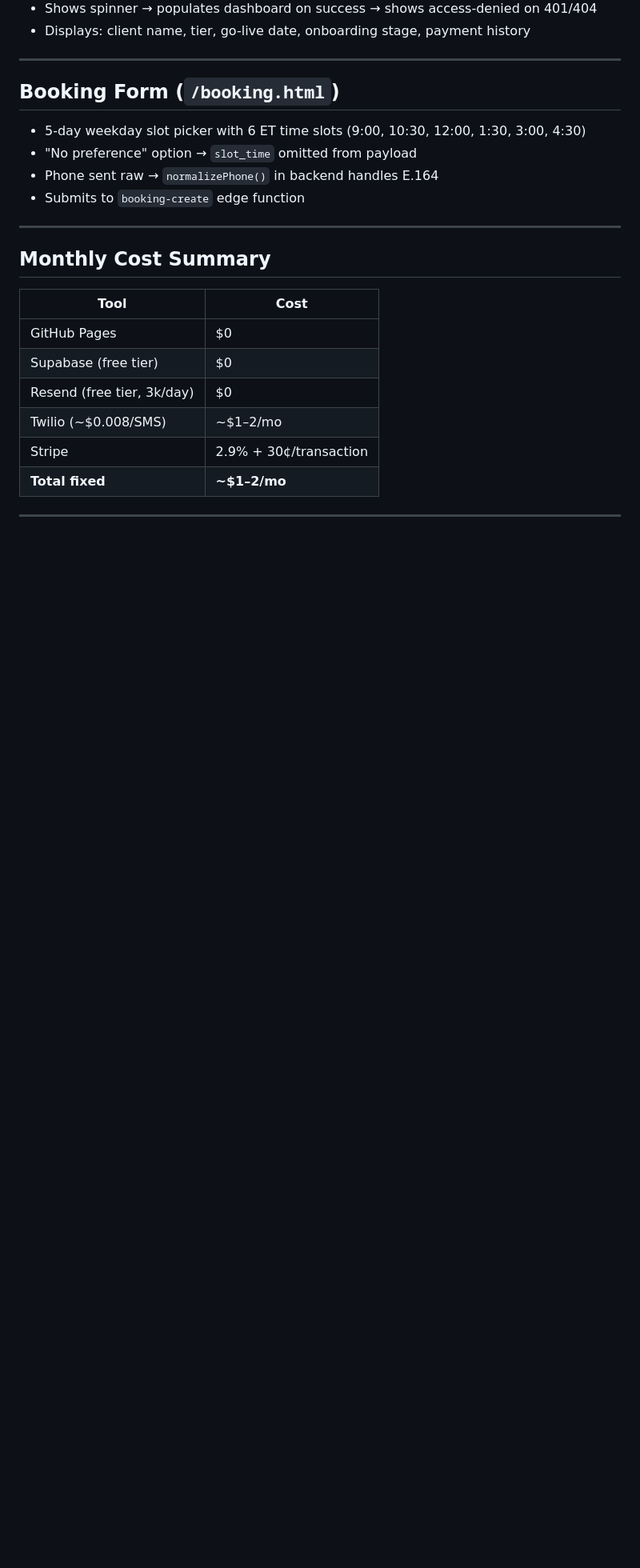
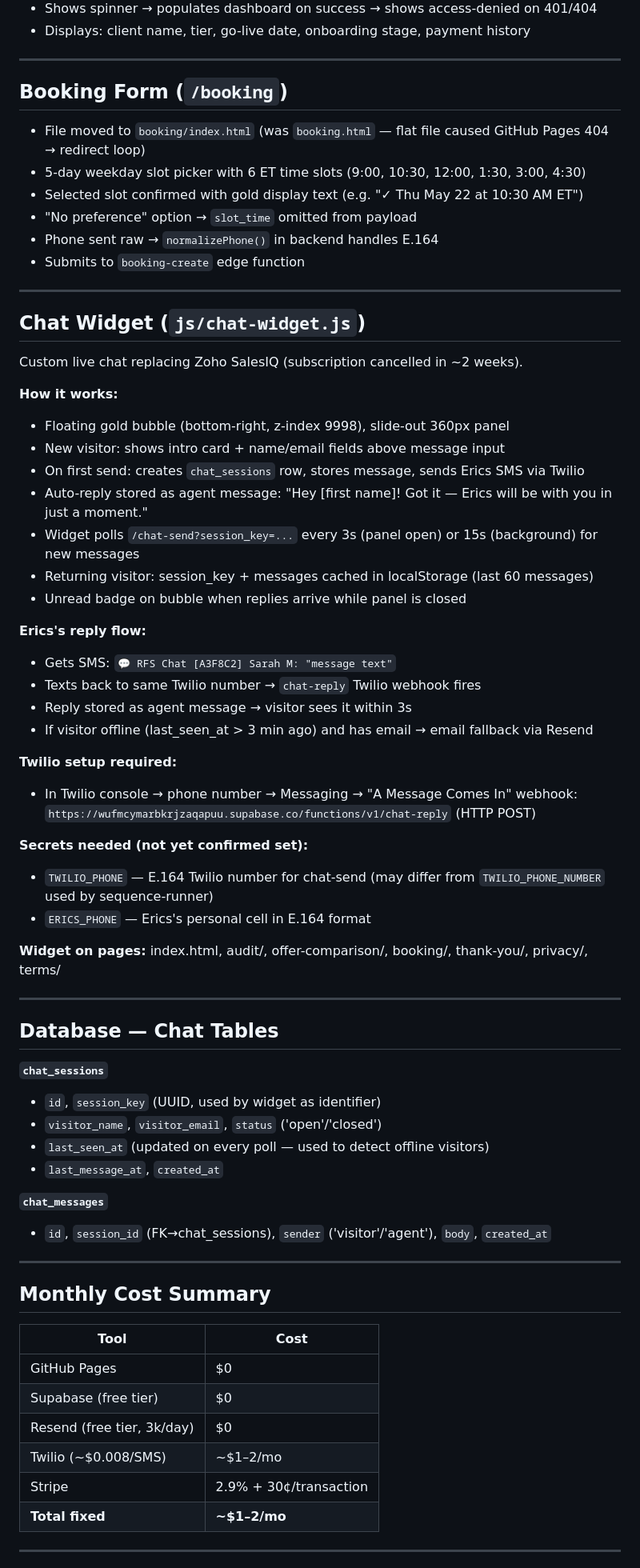
Before and after one commit to realtyflowsystems/xyz, a Markdown page: memory.md, the part around one of its changes. Shown at 80% size. Rendered like a GitHub page; blank space fills up the shorter version.

```diff
--- a/memory.md
+++ b/memory.md
@@ -290,12 +297,58 @@ On `checkout.session.completed`:
 
 ---
 
-## Booking Form (`/booking.html`)
+## Booking Form (`/booking`)
 
+- File moved to `booking/index.html` (was `booking.html` — flat file caused GitHub Pages 404 → redirect loop)
 - 5-day weekday slot picker with 6 ET time slots (9:00, 10:30, 12:00, 1:30, 3:00, 4:30)
+- Selected slot confirmed with gold display text (e.g. "✓ Thu May 22 at 10:30 AM ET")
 - "No preference" option → `slot_time` omitted from payload
 - Phone sent raw → `normalizePhone()` in backend handles E.164
 - Submits to `booking-create` edge function
+
+---
+
+## Chat Widget (`js/chat-widget.js`)
+
+Custom live chat replacing Zoho SalesIQ (subscription cancelled in ~2 weeks).
+
+**How it works:**
+- Floating gold bubble (bottom-right, z-index 9998), slide-out 360px panel
+- New visitor: shows intro card + name/email fields above message input
+- On first send: creates `chat_sessions` row, stores message, sends Erics SMS via Twilio
+- Auto-reply stored as agent message: "Hey [first name]! Got it — Erics will be with you in just a moment."
+- Widget polls `/chat-send?session_key=...` every 3s (panel open) or 15s (background) for new messages
+- Returning visitor: session_key + messages cached in localStorage (last 60 messages)
+- Unread badge on bubble when replies arrive while panel is closed
+
+**Erics's reply flow:**
+- Gets SMS: `💬 RFS Chat [A3F8C2] Sarah M: "message text"`
+- Texts back to same Twilio number → `chat-reply` Twilio webhook fires
+- Reply stored as agent message → visitor sees it within 3s
+- If visitor offline (last_seen_at > 3 min ago) and has email → email fallback via Resend
+
+**Twilio setup required:**
+- In Twilio console → phone number → Messaging → "A Message Comes In" webhook:
+  `https://wufmcymarbkrjzaqapuu.supabase.co/functions/v1/chat-reply` (HTTP POST)
+
+**Secrets needed (not yet confirmed set):**
+- `TWILIO_PHONE` — E.164 Twilio number for chat-send (may differ from `TWILIO_PHONE_NUMBER` used by sequence-runner)
+- `ERICS_PHONE` — Erics's personal cell in E.164 format
+
+**Widget on pages:** index.html, audit/, offer-comparison/, booking/, thank-you/, privacy/, terms/
+
+---
+
+## Database — Chat Tables
+
+**`chat_sessions`**
+- `id`, `session_key` (UUID, used by widget as identifier)
+- `visitor_name`, `visitor_email`, `status` ('open'/'closed')
+- `last_seen_at` (updated on every poll — used to detect offline visitors)
+- `last_message_at`, `created_at`
+
+**`chat_messages`**
+- `id`, `session_id` (FK→chat_sessions), `sender` ('visitor'/'agent'), `body`, `created_at`
 
 ---
 
```
Also changed, not shown: other parts of memory.md (+44 -6 lines).
